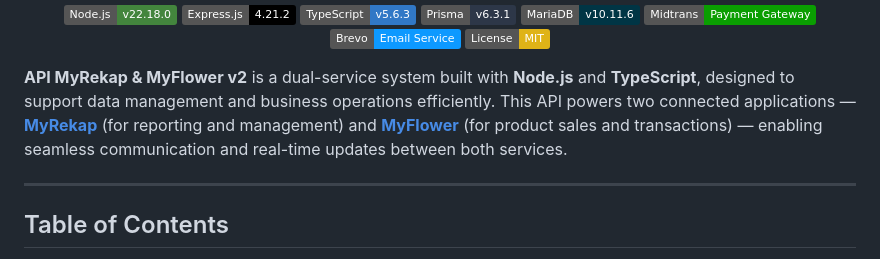
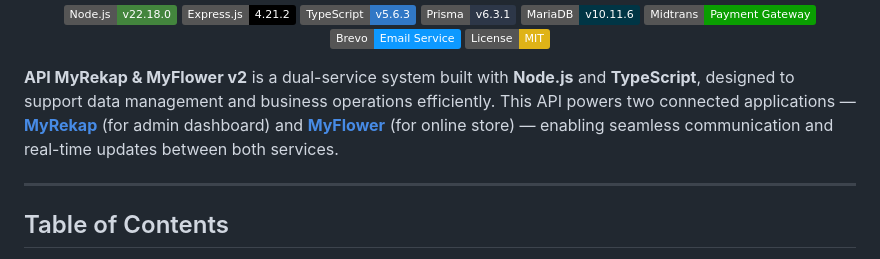
Before and after one commit to afifudin23/api-myrekap-myflower-v2, a Markdown page: README.md, the part around the change. GitHub-like rendering; badges without logos.

Commit message:
fix: update anchor README.md

```diff
--- a/README.md
+++ b/README.md
@@ -17,7 +17,7 @@
 </p>
 
 **API MyRekap & MyFlower v2** is a dual-service system built with **Node.js** and **TypeScript**, designed to support data management and business operations efficiently.
-This API powers two connected applications — [**MyRekap**](https://github.com/afifudin23/myrekap-v2) (for reporting and management) and [**MyFlower**](https://github.com/afifudin23/myflower-v2) (for product sales and transactions) — enabling seamless communication and real-time updates between both services.
+This API powers two connected applications — [**MyRekap**](https://github.com/afifudin23/myrekap-v2) (for admin dashboard) and [**MyFlower**](https://github.com/afifudin23/myflower-v2) (for online store) — enabling seamless communication and real-time updates between both services.
 
 ---
 
```
